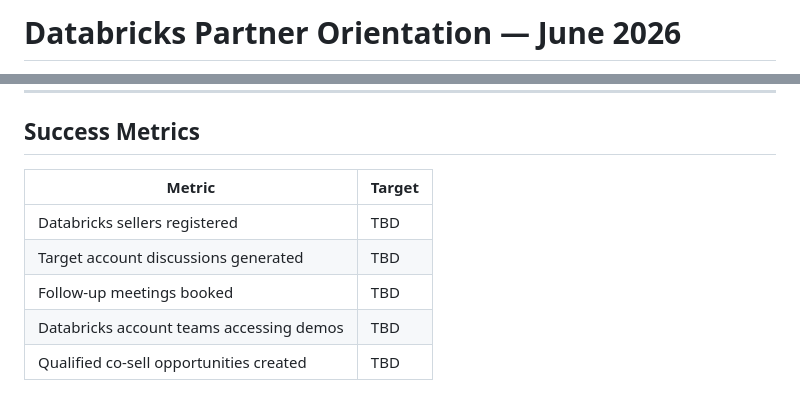
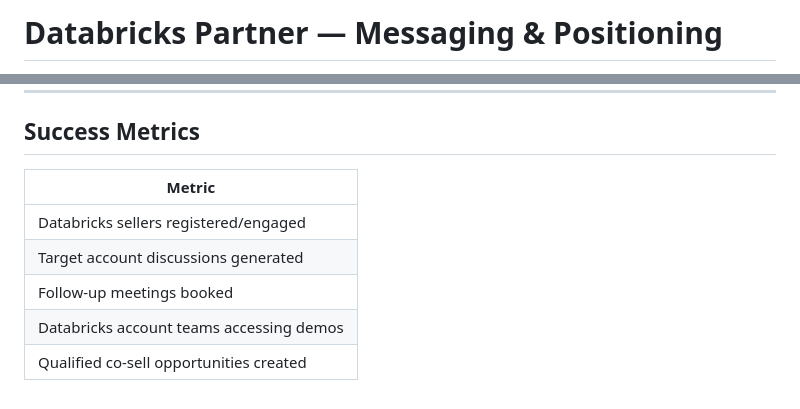
Before and after one commit to KeywellAI/knowledge, a Markdown page: go-to-market/partners/databricks-orientation.md, 2 parts joined by grey strips. Drawn GitHub-style.

```diff
--- a/go-to-market/partners/databricks-orientation.md
+++ b/go-to-market/partners/databricks-orientation.md
@@ -1,3 +1,3 @@
-# Databricks Partner Orientation — June 2026
+# Databricks Partner — Messaging & Positioning
 
 Owner: Ashley Odom / Bri
@@ -110,10 +90,10 @@ Finally, we'll share when to bring Keywell into a healthcare account, how our en
 
 ## Success Metrics
 
-| Metric | Target |
-|---|---|
-| Databricks sellers registered | TBD |
-| Target account discussions generated | TBD |
-| Follow-up meetings booked | TBD |
-| Databricks account teams accessing demos | TBD |
-| Qualified co-sell opportunities created | TBD |
+| Metric |
+|---|
+| Databricks sellers registered/engaged |
+| Target account discussions generated |
+| Follow-up meetings booked |
+| Databricks account teams accessing demos |
+| Qualified co-sell opportunities created |
```
Also changed, not shown: other parts of go-to-market/partners/databricks-orientation.md (+58 -78 lines).
